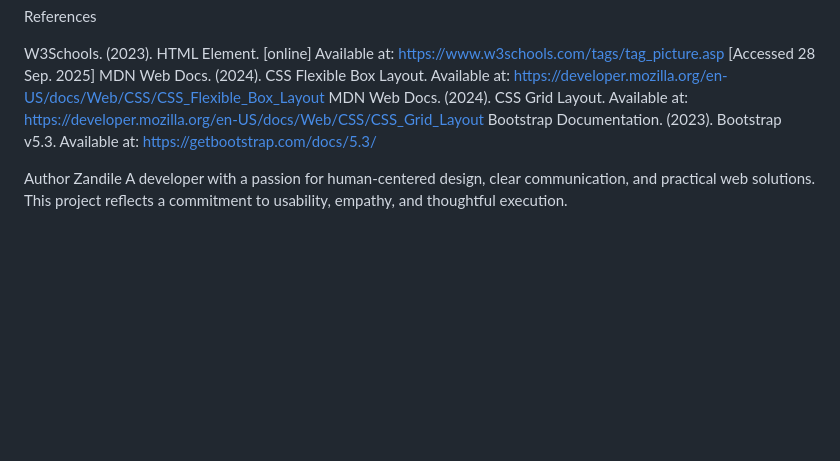
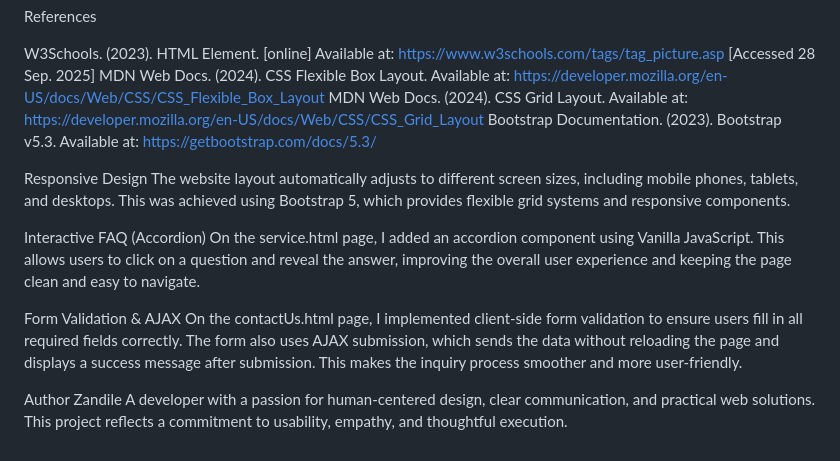
Before and after one commit to Zandile250/Delivery-Guy, a Markdown page: README.md, the part around the change. GitHub-like rendering; blank space fills up the shorter version.

Commit message:
docs: Updated README with Part 3 features and Changelog

```diff
--- a/README.md
+++ b/README.md
@@ -96,6 +96,15 @@ MDN Web Docs. (2024). CSS Flexible Box Layout. Available at: https://developer.m
 MDN Web Docs. (2024). CSS Grid Layout. Available at: https://developer.mozilla.org/en-US/docs/Web/CSS/CSS_Grid_Layout
 Bootstrap Documentation. (2023). Bootstrap v5.3. Available at: https://getbootstrap.com/docs/5.3/
 
+Responsive Design
+The website layout automatically adjusts to different screen sizes, including mobile phones, tablets, and desktops. This was achieved using Bootstrap 5, which provides flexible grid systems and responsive components.
+
+Interactive FAQ (Accordion)
+On the service.html page, I added an accordion component using Vanilla JavaScript. This allows users to click on a question and reveal the answer, improving the overall user experience and keeping the page clean and easy to navigate.
+
+Form Validation & AJAX
+On the contactUs.html page, I implemented client-side form validation to ensure users fill in all required fields correctly. The form also uses AJAX submission, which sends the data without reloading the page and displays a success message after submission. This makes the inquiry process smoother and more user-friendly.
+
 Author
 Zandile
 A developer with a passion for human-centered design, clear communication, and practical web solutions. This project reflects a commitment to usability, empathy, and thoughtful execution.
```
